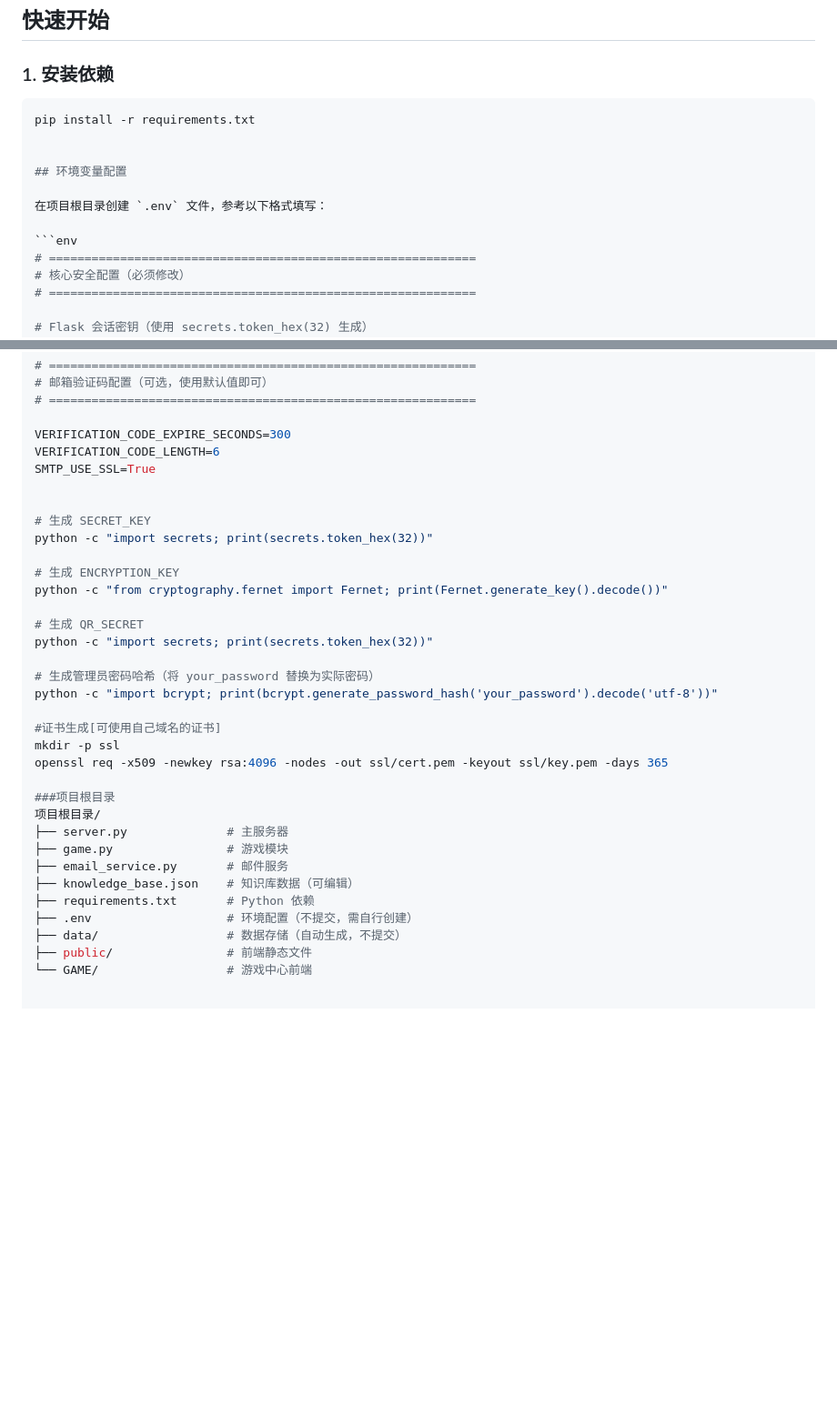
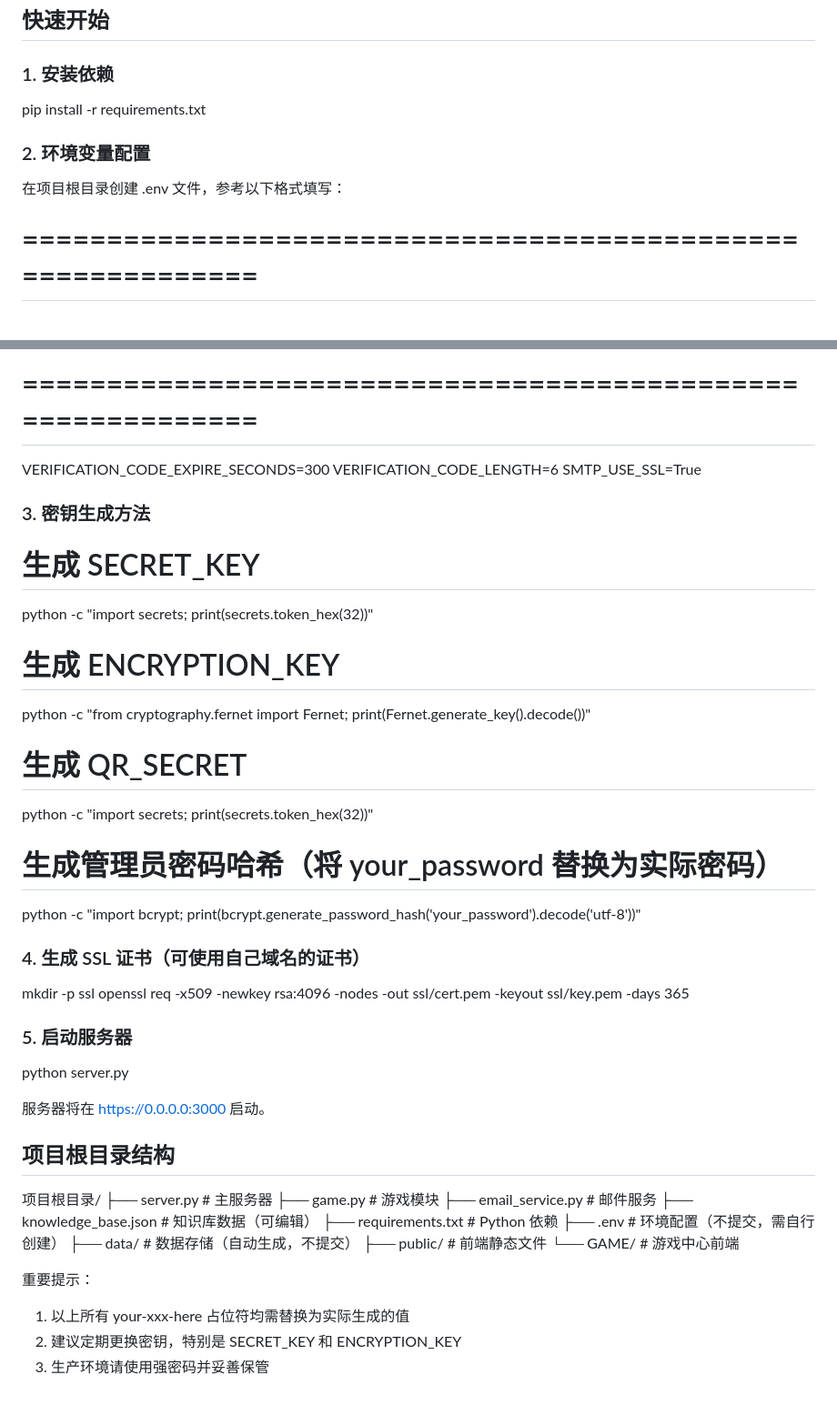
Before and after one commit to djdwix/beta2, a Markdown page: README.md, 2 parts joined by grey strips. Shown at 91% size. Drawn GitHub-style; blank space fills up the shorter version.

Commit message:
md文件已优化

````diff
--- a/README.md
+++ b/README.md
@@ -12,15 +12,12 @@
 
 ### 1. 安装依赖
 
-```bash
 pip install -r requirements.txt
 
+### 2. 环境变量配置
 
-## 环境变量配置
+在项目根目录创建 .env 文件，参考以下格式填写：
 
-在项目根目录创建 `.env` 文件，参考以下格式填写：
-
-```env
 # ============================================================
 # 核心安全配置（必须修改）
 # ============================================================
@@ -87,6 +84,7 @@ VERIFICATION_CODE_EXPIRE_SECONDS=300
 VERIFICATION_CODE_LENGTH=6
 SMTP_USE_SSL=True
 
+### 3. 密钥生成方法
 
 # 生成 SECRET_KEY
 python -c "import secrets; print(secrets.token_hex(32))"
@@ -100,11 +98,19 @@ python -c "import secrets; print(secrets.token_hex(32))"
 # 生成管理员密码哈希（将 your_password 替换为实际密码）
 python -c "import bcrypt; print(bcrypt.generate_password_hash('your_password').decode('utf-8'))"
 
-#证书生成[可使用自己域名的证书]
+### 4. 生成 SSL 证书（可使用自己域名的证书）
+
 mkdir -p ssl
 openssl req -x509 -newkey rsa:4096 -nodes -out ssl/cert.pem -keyout ssl/key.pem -days 365
 
-###项目根目录
+### 5. 启动服务器
+
+python server.py
+
+服务器将在 https://0.0.0.0:3000 启动。
+
+## 项目根目录结构
+
 项目根目录/
 ├── server.py              # 主服务器
 ├── game.py                # 游戏模块
@@ -115,3 +121,8 @@ openssl req -x509 -newkey rsa:4096 -nodes -out ssl/cert.pem -keyout ssl/key.pem
 ├── data/                  # 数据存储（自动生成，不提交）
 ├── public/                # 前端静态文件
 └── GAME/                  # 游戏中心前端
+
+重要提示：
+1. 以上所有 your-xxx-here 占位符均需替换为实际生成的值
+2. 建议定期更换密钥，特别是 SECRET_KEY 和 ENCRYPTION_KEY
+3. 生产环境请使用强密码并妥善保管
````
